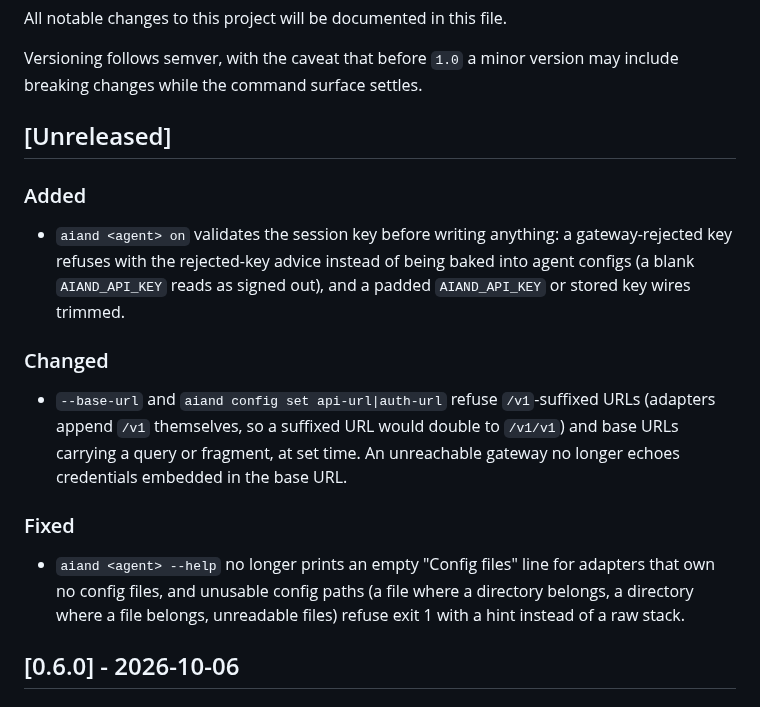
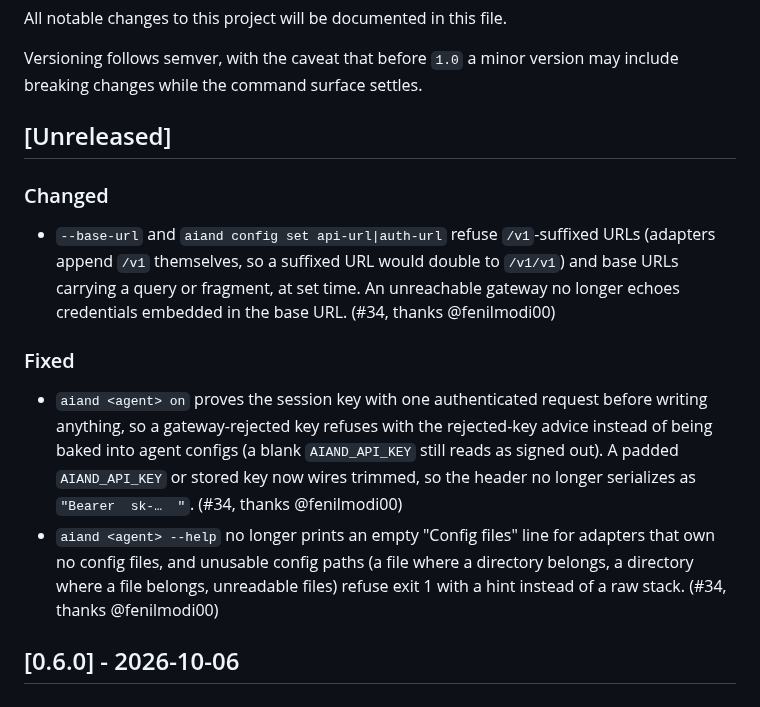
Before and after one commit to aiandlabs/aiand-cli, a Markdown page: CHANGELOG.md, the part around the change. Drawn GitHub-style.

Commit message:
docs(changelog): class the session-key probe as a fix and attribute #34

```diff
--- a/CHANGELOG.md
+++ b/CHANGELOG.md
@@ -7,26 +7,26 @@ breaking changes while the command surface settles.
 
 ## [Unreleased]
 
-### Added
-
-- `aiand <agent> on` validates the session key before writing anything: a
-  gateway-rejected key refuses with the rejected-key advice instead of being
-  baked into agent configs (a blank `AIAND_API_KEY` reads as signed out),
-  and a padded `AIAND_API_KEY` or stored key wires trimmed.
-
 ### Changed
 
 - `--base-url` and `aiand config set api-url|auth-url` refuse `/v1`-suffixed
   URLs (adapters append `/v1` themselves, so a suffixed URL would double to
   `/v1/v1`) and base URLs carrying a query or fragment, at set time. An
   unreachable gateway no longer echoes credentials embedded in the base URL.
+  (#34, thanks @fenilmodi00)
 
 ### Fixed
 
+- `aiand <agent> on` proves the session key with one authenticated request
+  before writing anything, so a gateway-rejected key refuses with the
+  rejected-key advice instead of being baked into agent configs (a blank
+  `AIAND_API_KEY` still reads as signed out). A padded `AIAND_API_KEY` or
+  stored key now wires trimmed, so the header no longer serializes as
+  `"Bearer  sk-…  "`. (#34, thanks @fenilmodi00)
 - `aiand <agent> --help` no longer prints an empty "Config files" line for
   adapters that own no config files, and unusable config paths (a file where
   a directory belongs, a directory where a file belongs, unreadable files)
-  refuse exit 1 with a hint instead of a raw stack.
+  refuse exit 1 with a hint instead of a raw stack. (#34, thanks @fenilmodi00)
 
 ## [0.6.0] - 2026-10-06
 
```
